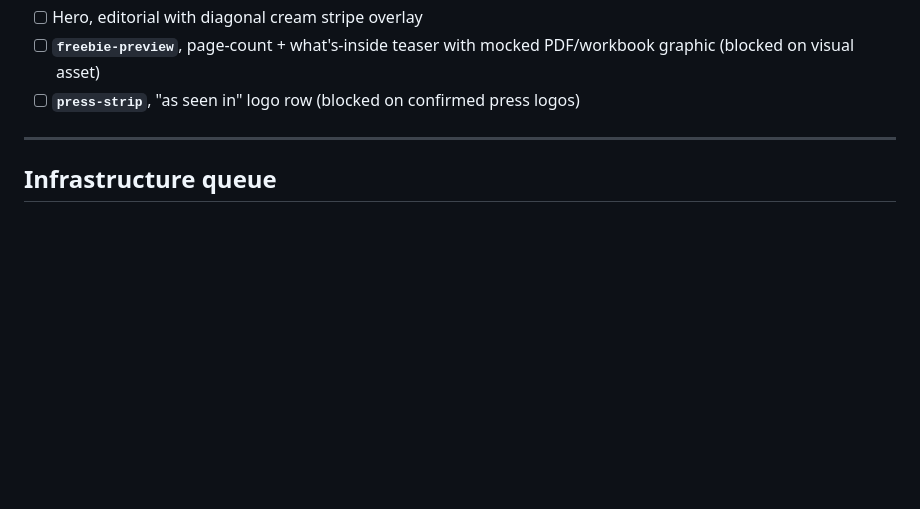
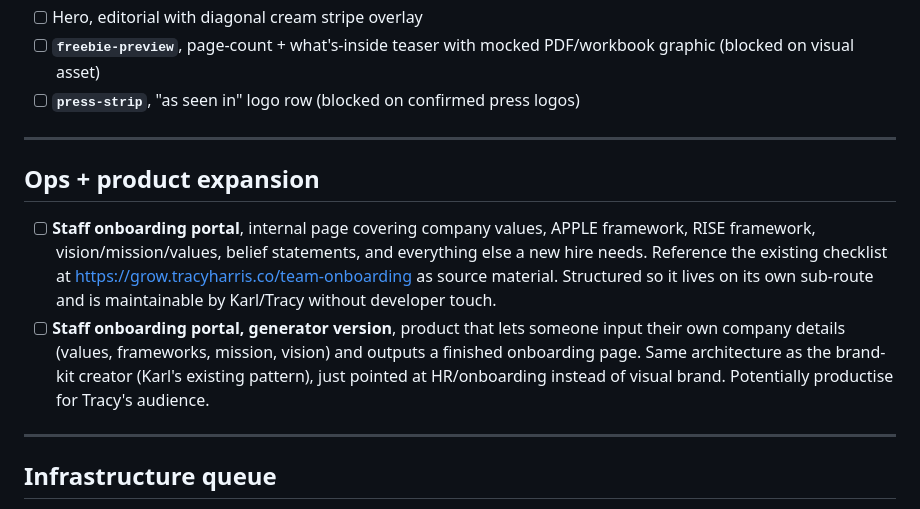
Before and after one commit to purepurposekh/tracy-harris-brand-kit, a Markdown page: docs/backlog.md, the part around the change. Rendered like a GitHub page; blank space fills up the shorter version.

Commit message:
backlog: add staff onboarding portal + generator version
Karl added two items via the ops channel:

1. Internal staff onboarding portal covering company values, APPLE, RISE,
   vision/mission/values, belief statements. Source material is the
   existing checklist at grow.tracyharris.co/team-onboarding.

2. A generator version of the same, input your own details and output a
   finished onboarding page. Potential product for Tracy's audience,
   same architecture as the brand-kit creator.

Co-Authored-By: Claude Opus 4.7 (1M context) <noreply@anthropic.com>

```diff
--- a/docs/backlog.md
+++ b/docs/backlog.md
@@ -46,6 +46,13 @@ From the audit, flagged as variants worth adding to existing families:
 
 ---
 
+## Ops + product expansion
+
+- [ ] **Staff onboarding portal**, internal page covering company values, APPLE framework, RISE framework, vision/mission/values, belief statements, and everything else a new hire needs. Reference the existing checklist at https://grow.tracyharris.co/team-onboarding as source material. Structured so it lives on its own sub-route and is maintainable by Karl/Tracy without developer touch.
+- [ ] **Staff onboarding portal, generator version**, product that lets someone input their own company details (values, frameworks, mission, vision) and outputs a finished onboarding page. Same architecture as the brand-kit creator (Karl's existing pattern), just pointed at HR/onboarding instead of visual brand. Potentially productise for Tracy's audience.
+
+---
+
 ## Infrastructure queue
 
 - [ ] **Slack bot routing**, inbound Slack → VPS so one Kira across Discord + Slack with unified memory. ~2hr build
```
